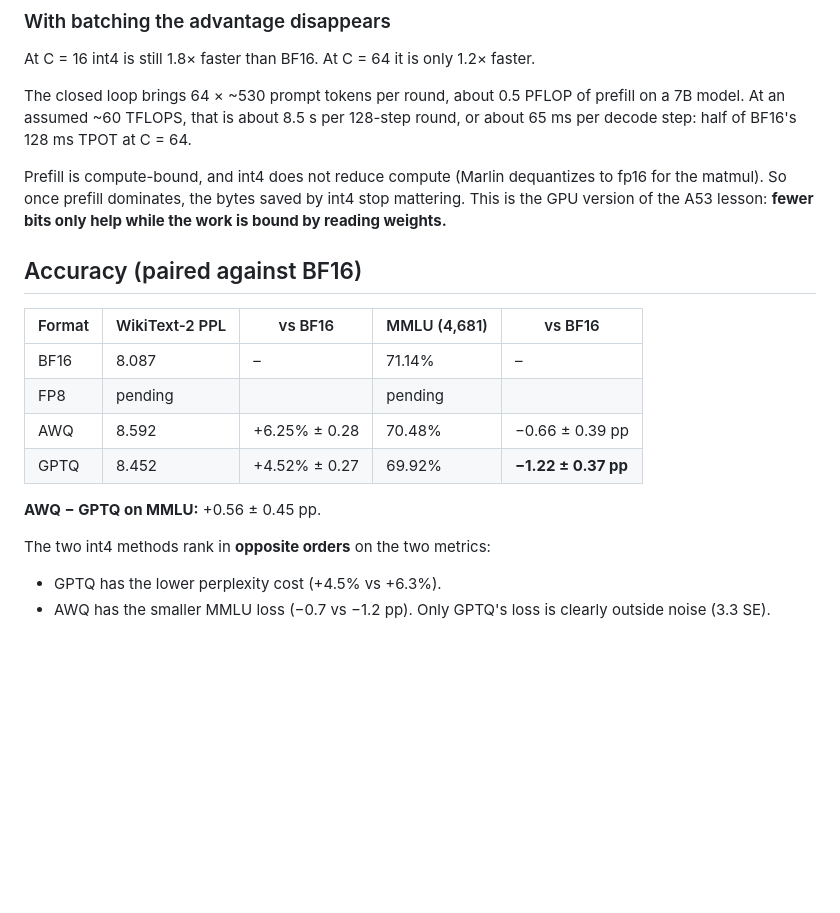
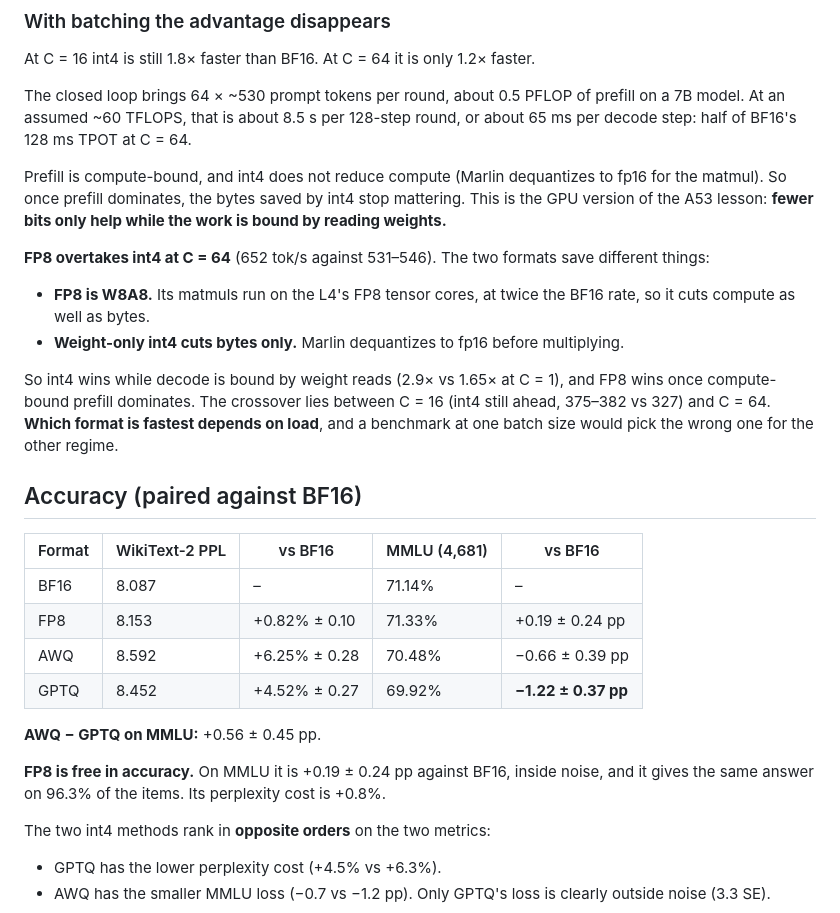
Before and after one commit to FredWen-S/lowbit-decode-gpu, a Markdown page: results/L4_quant.md, the part around one of its changes. Drawn GitHub-style; blank space fills up the shorter version.

```diff
--- a/results/L4_quant.md
+++ b/results/L4_quant.md
@@ -57,16 +59,24 @@ The closed loop brings 64 × ~530 prompt tokens per round, about 0.5 PFLOP of pr
 
 Prefill is compute-bound, and int4 does not reduce compute (Marlin dequantizes to fp16 for the matmul). So once prefill dominates, the bytes saved by int4 stop mattering. This is the GPU version of the A53 lesson: **fewer bits only help while the work is bound by reading weights.**
 
+**FP8 overtakes int4 at C = 64** (652 tok/s against 531–546). The two formats save different things:
+- **FP8 is W8A8.** Its matmuls run on the L4's FP8 tensor cores, at twice the BF16 rate, so it cuts compute as well as bytes.
+- **Weight-only int4 cuts bytes only.** Marlin dequantizes to fp16 before multiplying.
+
+So int4 wins while decode is bound by weight reads (2.9× vs 1.65× at C = 1), and FP8 wins once compute-bound prefill dominates. The crossover lies between C = 16 (int4 still ahead, 375–382 vs 327) and C = 64. **Which format is fastest depends on load**, and a benchmark at one batch size would pick the wrong one for the other regime.
+
 ## Accuracy (paired against BF16)
 
 | Format | WikiText-2 PPL | vs BF16 | MMLU (4,681) | vs BF16 |
 |---|---|---|---|---|
 | BF16 | 8.087 | – | 71.14% | – |
-| FP8 | pending | | pending | |
+| FP8 | 8.153 | +0.82% ± 0.10 | 71.33% | +0.19 ± 0.24 pp |
 | AWQ | 8.592 | +6.25% ± 0.28 | 70.48% | −0.66 ± 0.39 pp |
 | GPTQ | 8.452 | +4.52% ± 0.27 | 69.92% | **−1.22 ± 0.37 pp** |
 
 **AWQ − GPTQ on MMLU:** +0.56 ± 0.45 pp.
+
+**FP8 is free in accuracy.** On MMLU it is +0.19 ± 0.24 pp against BF16, inside noise, and it gives the same answer on 96.3% of the items. Its perplexity cost is +0.8%.
 
 The two int4 methods rank in **opposite orders** on the two metrics:
 - GPTQ has the lower perplexity cost (+4.5% vs +6.3%).
```
Also changed, not shown: other parts of results/L4_quant.md (+8 -6 lines), README.md (+5 -1 lines), results/quant_L4/summary.png (added), 9 other files.
